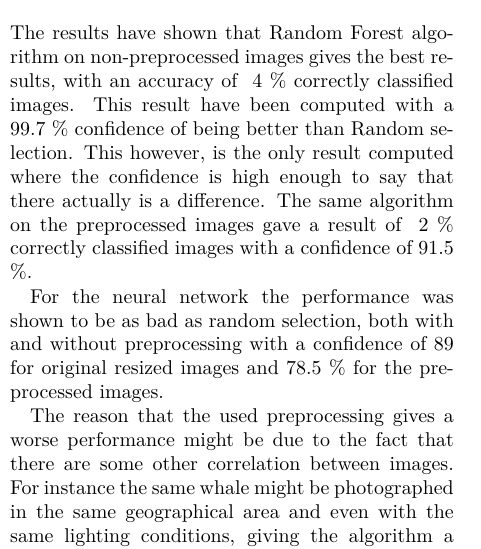
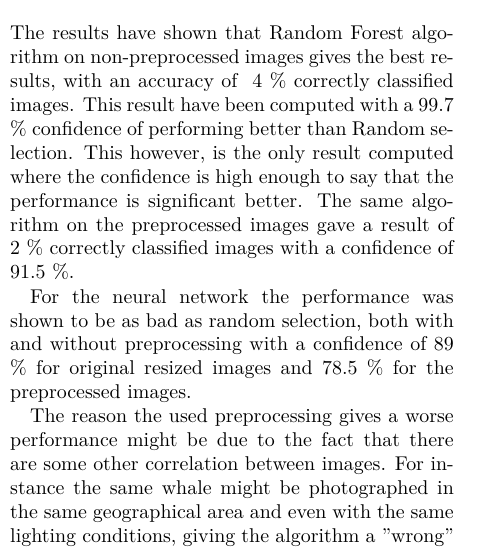
Before and after one commit to Romeren/ScientificMethodsReport, a LaTeX paper (Project/report_template.tex, which reads Project/Conclusion.tex): part of one column of page 10 of 11, cut so that both start at the same text. Compiled offline with pdfLaTeX.

Commit message:
read and replaced

```diff
--- a/Project/Conclusion.tex
+++ b/Project/Conclusion.tex
@@ -1,10 +1,10 @@
 
-The results have shown that Random Forest algorithm on non-preprocessed images gives the best results, with an accuracy of ~4 \% correctly classified images. This result have been computed with a 99.7 \% confidence of being better than Random selection. This however, is the only result computed where the confidence is high enough to say that there actually is a difference.
+The results have shown that Random Forest algorithm on non-preprocessed images gives the best results, with an accuracy of ~4 \% correctly classified images. This result have been computed with a 99.7 \% confidence of performing better than Random selection. This however, is the only result computed where the confidence is high enough to say that the performance is significant better.
 The same algorithm on the preprocessed images gave a result of ~2 \% correctly classified images with a confidence of 91.5 \%.
 
-For the neural network the performance was shown to be as bad as random selection, both with and without preprocessing with a confidence of 89 for original resized images and 78.5 \% for the preprocessed images.
+For the neural network the performance was shown to be as bad as random selection, both with and without preprocessing with a confidence of 89 \% for original resized images and 78.5 \% for the preprocessed images.
 
-The reason that the used preprocessing gives a worse performance might be due to the fact that there are some other correlation between images. For instance the same whale might be photographed in the same geographical area and even with the same lighting conditions, giving the algorithm a "wrong" correlation between the data entries, which are minimized when the images is cropped.
+The reason the used preprocessing gives a worse performance might be due to the fact that there are some other correlation between images. For instance the same whale might be photographed in the same geographical area and even with the same lighting conditions, giving the algorithm a "wrong" correlation between the data entries, which are minimized when the images is cropped.
 Other reasons for the poor performance is due to the limitation stated in Section \ref{sec:limitations}.
 To summaries these reasons are:
 \begin{enumerate}
```
